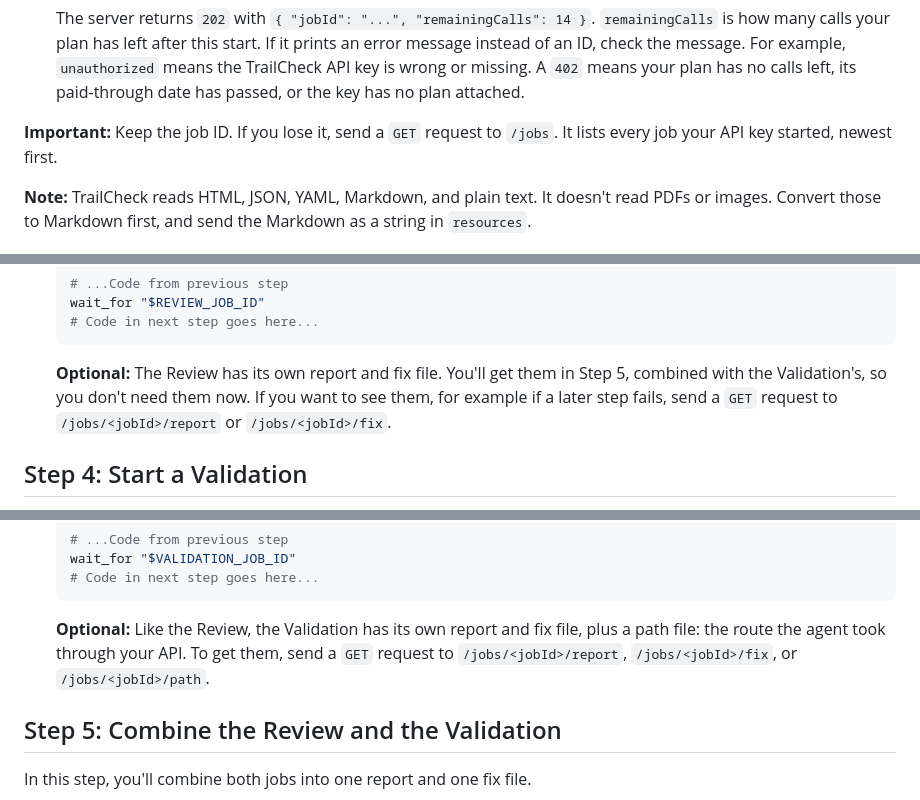
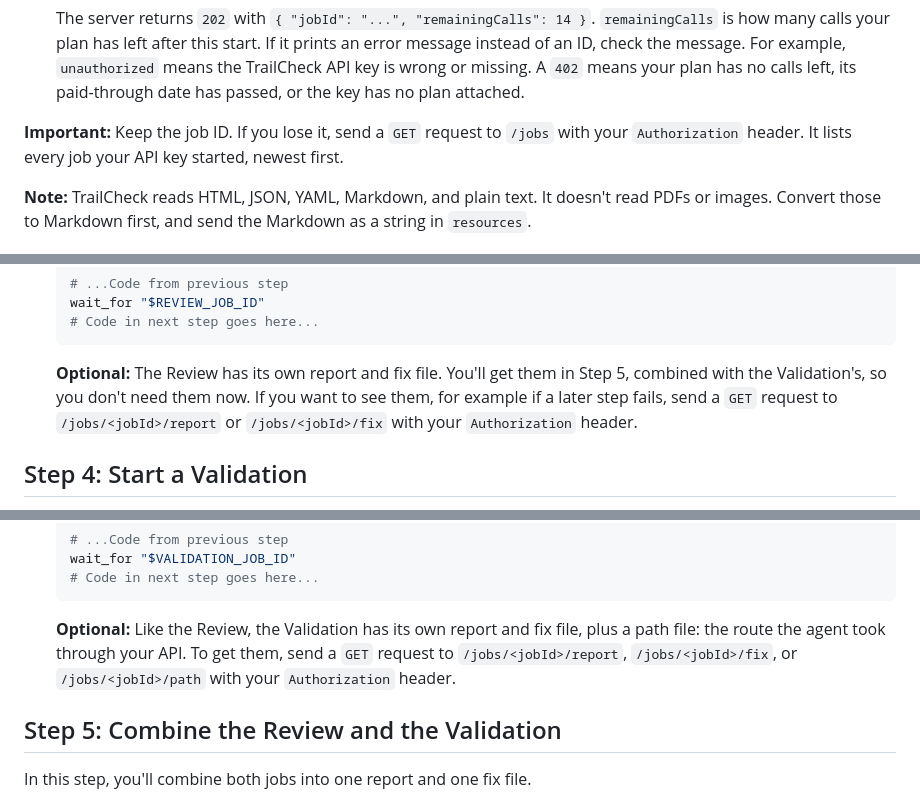
Before and after one commit to alizas1/integration-readiness, a Markdown page: TUTORIAL.md, 3 parts joined by grey strips. Drawn GitHub-style.

Commit message:
Name the headers on the tutorial's in-line requests.
Co-Authored-By: Claude Opus 5.5 <noreply@anthropic.com>

````diff
--- a/TUTORIAL.md
+++ b/TUTORIAL.md
@@ -99,7 +99,7 @@ In this step, you'll start a Review and get back a job ID. A Review reads your d
    The server returns `202` with `{ "jobId": "...", "remainingCalls": 14 }`. `remainingCalls` is how many calls your plan has left after this start.
    If it prints an error message instead of an ID, check the message. For example, `unauthorized` means the TrailCheck API key is wrong or missing. A `402` means your plan has no calls left, its paid-through date has passed, or the key has no plan attached.
 
-**Important:** Keep the job ID. If you lose it, send a `GET` request to `/jobs`. It lists every job your API key started, newest first.
+**Important:** Keep the job ID. If you lose it, send a `GET` request to `/jobs` with your `Authorization` header. It lists every job your API key started, newest first.
 
 **Note:** TrailCheck reads HTML, JSON, YAML, Markdown, and plain text. It doesn't read PDFs or images. Convert those to Markdown first, and send the Markdown as a string in `resources`.
 
@@ -171,7 +171,7 @@ In this step, you'll check the Review's status and wait for it to finish.
    # Code in next step goes here...
    ```
 
-   **Optional:** The Review has its own report and fix file. You'll get them in Step 5, combined with the Validation's, so you don't need them now. If you want to see them, for example if a later step fails, send a `GET` request to `/jobs/<jobId>/report` or `/jobs/<jobId>/fix`.
+   **Optional:** The Review has its own report and fix file. You'll get them in Step 5, combined with the Validation's, so you don't need them now. If you want to see them, for example if a later step fails, send a `GET` request to `/jobs/<jobId>/report` or `/jobs/<jobId>/fix` with your `Authorization` header.
 
 ## Step 4: Start a Validation
 
@@ -225,7 +225,7 @@ In this step, you'll start a Validation. A Validation runs a cold build: an agen
    # Code in next step goes here...
    ```
 
-   **Optional:** Like the Review, the Validation has its own report and fix file, plus a path file: the route the agent took through your API. To get them, send a `GET` request to `/jobs/<jobId>/report`, `/jobs/<jobId>/fix`, or `/jobs/<jobId>/path`.
+   **Optional:** Like the Review, the Validation has its own report and fix file, plus a path file: the route the agent took through your API. To get them, send a `GET` request to `/jobs/<jobId>/report`, `/jobs/<jobId>/fix`, or `/jobs/<jobId>/path` with your `Authorization` header.
 
 ## Step 5: Combine the Review and the Validation
 
````
Also changed, not shown: other parts of TUTORIAL.md (+1 -1 lines).
